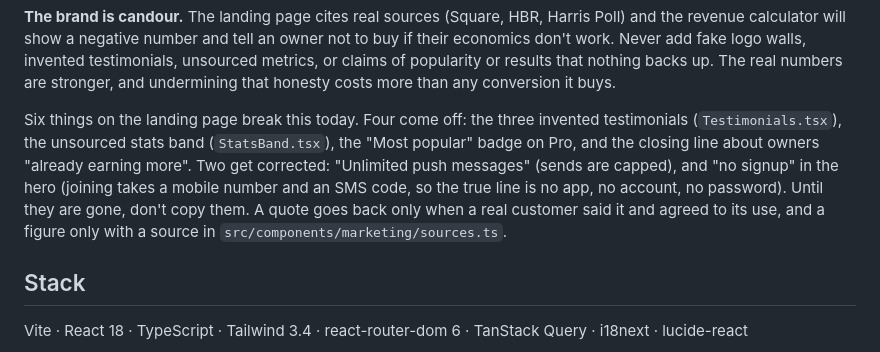
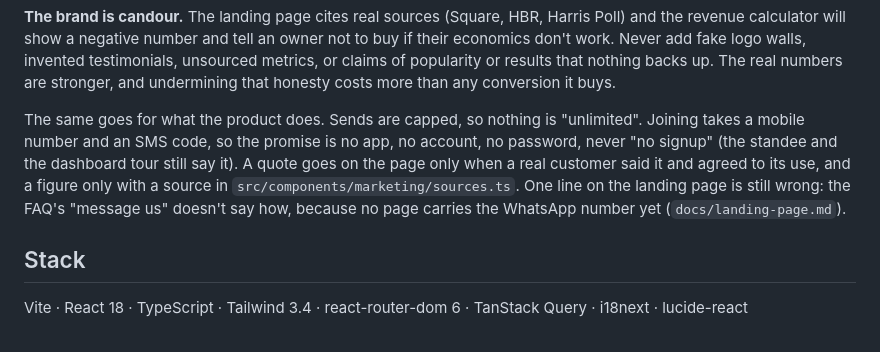
Before and after one commit to roeeyaacov1/punchme-frontend, a Markdown page: CLAUDE.md, the part around the change. Rendered like a GitHub page.

```diff
--- a/CLAUDE.md
+++ b/CLAUDE.md
@@ -23,15 +23,14 @@ invented testimonials, unsourced metrics, or claims of popularity or results
 that nothing backs up. The real numbers are stronger, and undermining that
 honesty costs more than any conversion it buys.
 
-Six things on the landing page break this today. Four come off: the three
-invented testimonials (`Testimonials.tsx`), the unsourced stats band
-(`StatsBand.tsx`), the "Most popular" badge on Pro, and the closing line about
-owners "already earning more". Two get corrected: "Unlimited push messages"
-(sends are capped), and "no signup" in the hero (joining takes a mobile number
-and an SMS code, so the true line is no app, no account, no password). Until
-they are gone, don't copy them. A quote goes back only when a real customer
-said it and agreed to its use, and a figure only with a source in
-`src/components/marketing/sources.ts`.
+The same goes for what the product does. Sends are capped, so nothing is
+"unlimited". Joining takes a mobile number and an SMS code, so the promise is
+no app, no account, no password, never "no signup" (the standee and the
+dashboard tour still say it). A quote goes on the page only when a real
+customer said it and agreed to its use, and a figure only with a source in
+`src/components/marketing/sources.ts`. One line on the landing page is still
+wrong: the FAQ's "message us" doesn't say how, because no page carries the
+WhatsApp number yet (`docs/landing-page.md`).
 
 ## Stack
 
```
Also changed, not shown: PRODUCT.md (+7 -15 lines), docs/redesign/guide.md (+1 -1 lines).
